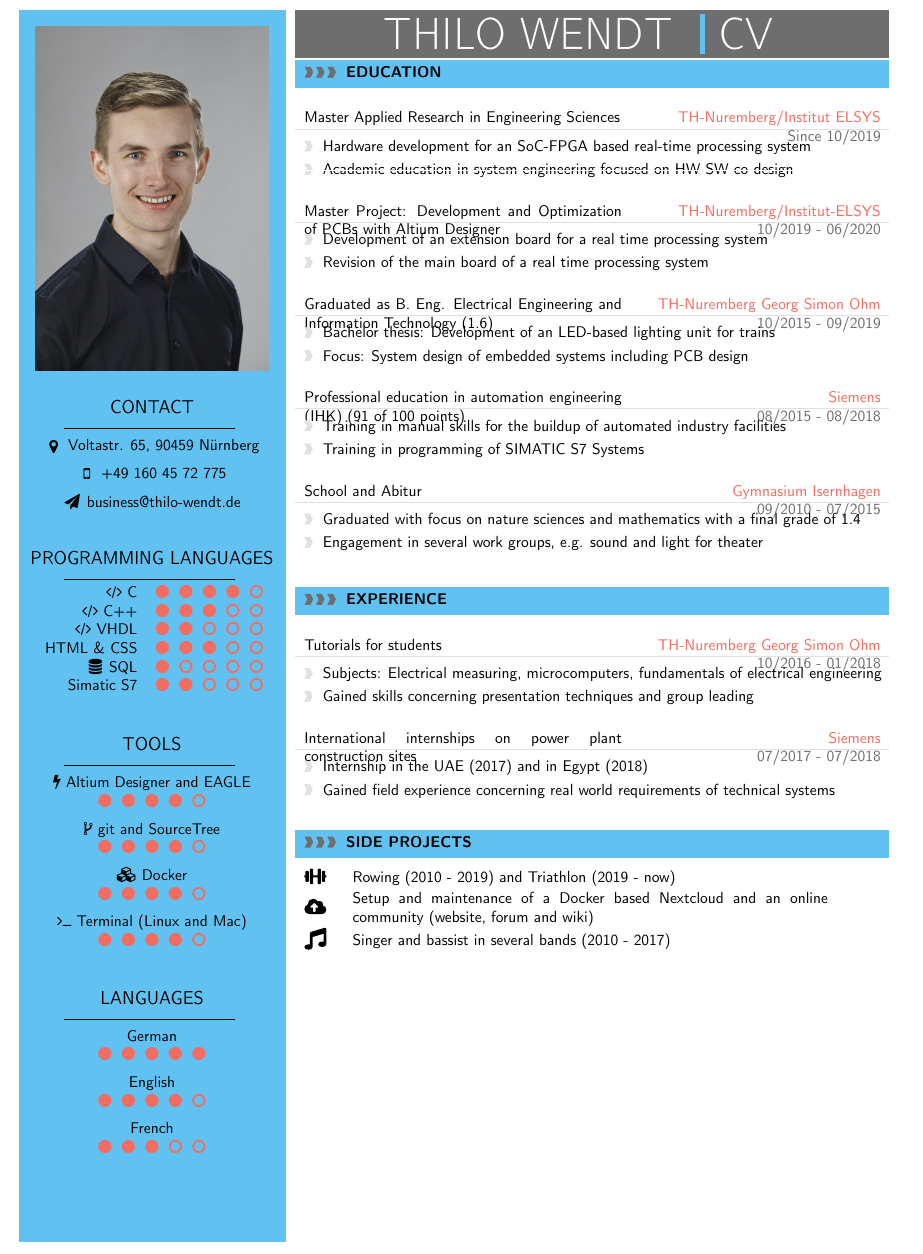
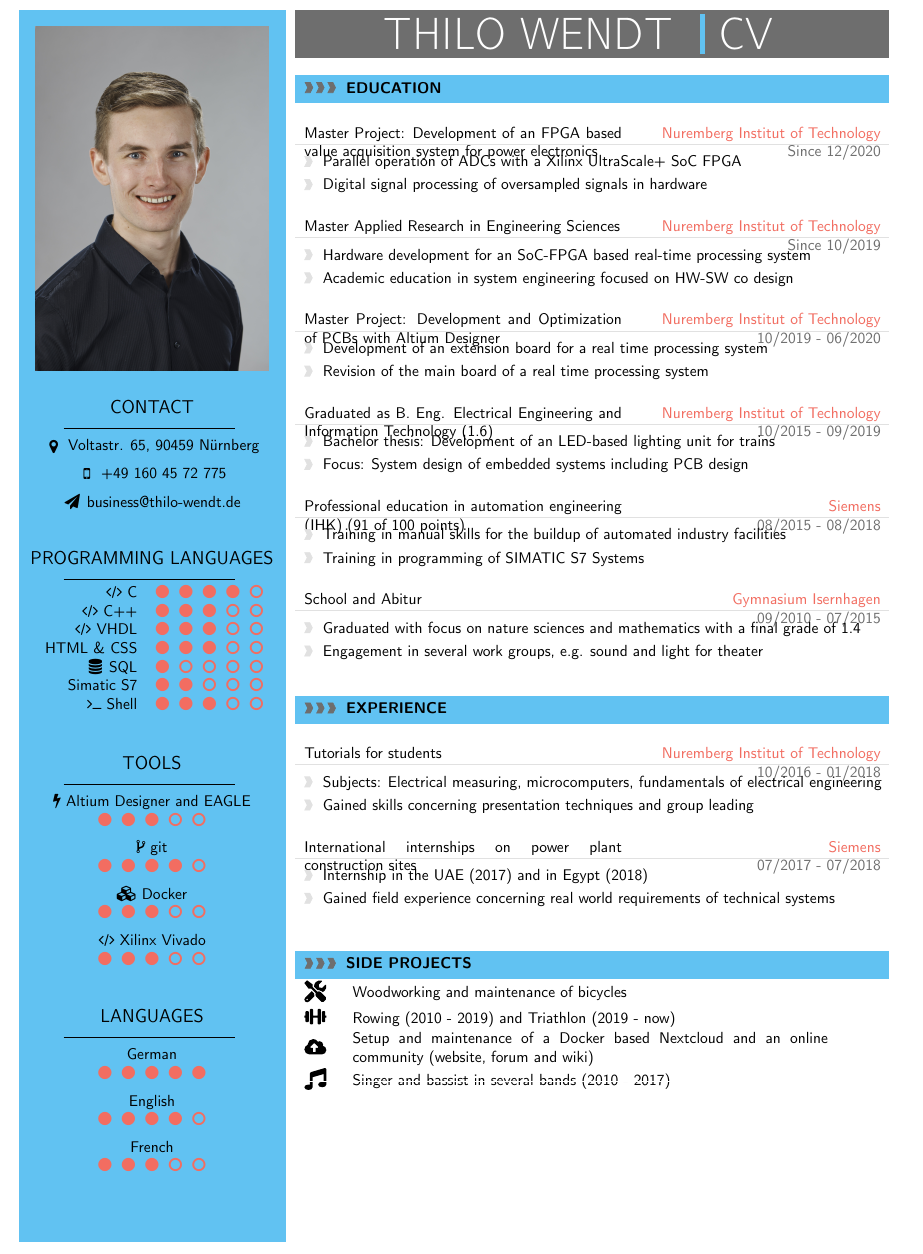
Before and after one commit to twendt97/application, a LaTeX CV (english/cv.tex): part of the page, cut so that both start at the same text. Compiled offline with pdfLaTeX.

Commit message:
updated english cv

```diff
--- a/english/cv.tex
+++ b/english/cv.tex
@@ -21,6 +21,11 @@
 
 % provides \isempty test
 \usepackage{xifthen}
+
+%----------------------------------------------------------------------------------------
+%       custom packages
+%----------------------------------------------------------------------------------------
+\usepackage[hidelinks]{hyperref}
 
 %----------------------------------------------------------------------------------------
 %       FONT
@@ -302,7 +307,7 @@
 
         \icontext{MapMarker}{12}{Voltastr. 65, 90459 Nürnberg}{black}\\[6pt]
         \icontext{MobilePhone}{12}{+49 160 45 72 775}{black}\\[6pt]
-        \icontext{Send}{12}{business@thilo-wendt.de}{black}\\[6pt]
+        \icontext{Send}{12}{\href{mailto:business@thilo-wendt.de}{business@thilo-wendt.de}}{black}\\[6pt]
 
 \end{metasection}
 
@@ -317,16 +322,24 @@
   \begin{tabular*}{0.9\linewidth}[c]{rl}
     \faCode \space C & \textcolor{complcol}{\faCircle \space\space \faCircle \space\space
                        \faCircle \space\space \faCircle \space\space \faCircleO} \\
+
     \faCode \space C++ & \textcolor{complcol}{\faCircle \space\space \faCircle \space\space
                          \faCircle \space\space \faCircleO \space\space \faCircleO} \\
+
     \faCode \space VHDL  & \textcolor{complcol}{\faCircle \space\space \faCircle \space\space
-        \faCircleO \space\space \faCircleO \space\space \faCircleO} \\
+                           \faCircle \space\space \faCircleO \space\space \faCircleO} \\
+
     HTML \& CSS & \textcolor{complcol}{\faCircle \space\space \faCircle \space\space
                   \faCircle \space\space \faCircleO \space\space \faCircleO} \\
+
     \faDatabase \space SQL & \textcolor{complcol}{\faCircle \space\space \faCircleO \space\space
                              \faCircleO \space\space \faCircleO \space\space \faCircleO} \\
+
     Simatic S7  & \textcolor{complcol}{\faCircle \space\space \faCircle \space\space
                   \faCircleO \space\space \faCircleO \space\space \faCircleO} \\
+
+    \faTerminal \space Shell  & \textcolor{complcol}{\faCircle \space\space \faCircle \space\space
+                                \faCircle \space\space \faCircleO \space\space \faCircleO} \\
   \end{tabular*}
 
 
@@ -338,18 +351,19 @@
 
   \faFlash \space Altium Designer and EAGLE \\
   \textcolor{complcol}{\faCircle \space\space \faCircle \space\space
-        \faCircle \space\space \faCircle \space\space \faCircleO} \\[6pt]
-\faCodeFork \space git and SourceTree \\
+    \faCircle \space\space \faCircleO \space\space \faCircleO} \\[6pt]
+  \faCodeFork \space git \\
+
   \textcolor{complcol}{\faCircle \space\space \faCircle \space\space
     \faCircle \space\space \faCircle \space\space \faCircleO} \\[6pt]
 
   \faCubes \space Docker \\
   \textcolor{complcol}{\faCircle \space\space \faCircle \space\space
-        \faCircle \space\space \faCircle \space\space \faCircleO} \\[6pt]
+    \faCircle \space\space \faCircleO \space\space \faCircleO} \\[6pt]
 
-\faTerminal \space Terminal (Linux and Mac) \\
-\textcolor{complcol}{\faCircle \space\space \faCircle \space\space
-        \faCircle \space\space \faCircle \space\space \faCircleO}
+  \faCode \space Xilinx Vivado \\
+  \textcolor{complcol}{\faCircle \space\space \faCircle \space\space \faCircle
+    \space\space \faCircleO \space\space \faCircleO}
 
 \end{metasection}
 
@@ -423,20 +437,27 @@ French \\
 % param 4:      what was your position
 % param 5:      some words about your contributions
 
+\vspace{10pt}
+
 \cvsection{Education}
 
+\cvevent{Since 12/2020}{Master Project: Development of an FPGA based value
+  acquisition system for power electronics}{Nuremberg Institut of
+  Technology}{Parallel operation of ADCs with a Xilinx UltraScale+ SoC
+  FPGA}{Digital signal processing of oversampled signals in hardware}
+
 \cvevent{Since 10/2019}{Master Applied Research in Engineering
-  Sciences}{TH-Nuremberg/Institut ELSYS}{Hardware development for an SoC-FPGA
+  Sciences}{Nuremberg Institut of Technology}{Hardware development for an SoC-FPGA
   based real-time processing system}{Academic education in system engineering focused
 on HW-SW co design}
 
 \cvevent{10/2019 - 06/2020}{Master Project: Development and Optimization of PCBs
-with Altium Designer}{TH-Nuremberg/Institut-ELSYS}{Development of an extension
+with Altium Designer}{Nuremberg Institut of Technology}{Development of an extension
 board for a real time processing system}{Revision of the main board of a real
 time processing system}
 
 \cvevent{10/2015 - 09/2019}{Graduated as B. Eng. Electrical Engineering and
-  Information Technology (1.6)}{TH-Nuremberg Georg Simon Ohm}{Bachelor thesis:
+  Information Technology (1.6)}{Nuremberg Institut of Technology}{Bachelor thesis:
   Development of an LED-based lighting unit for trains}{Focus: System design of embedded systems including PCB design}
 
 \cvevent{08/2015 - 08/2018}{Professional education in automation engineering
@@ -455,19 +476,21 @@ time processing system}
 
 \cvsection{Experience}
 
-\cvevent{10/2016 - 01/2018}{Tutorials for students}{TH-Nuremberg Georg Simon
-  Ohm}{Subjects: Electrical measuring, microcomputers, fundamentals of
-  electrical engineering}{Gained skills concerning presentation techniques and group leading}
+\cvevent{10/2016 - 01/2018}{Tutorials for students}{Nuremberg Institut of
+  Technology}{Subjects: Electrical measuring, microcomputers, fundamentals of
+  electrical engineering}{Gained skills concerning presentation techniques and
+  group leading}
 
 \cvevent{07/2017 - 07/2018}{International internships on power plant
   \mbox{construction} sites}{Siemens}{Internship in the UAE (2017) and in Egypt
   (2018)}{Gained field experience concerning real world requirements of
   technical systems}
 
-\vspace{12pt}
+\vspace{20pt}
 \cvsection{Side projects}
-
  \begin{tabular*}{0.9\linewidth}[c]{m{0.05\linewidth} m{0.8\linewidth}}
+\includegraphics[width=0.5cm]{../figures/tools.pdf} & Woodworking and
+                                                      maintenance of bicycles \\
   \includegraphics[width=0.5cm]{../figures/dumbbell-solid.pdf} & Rowing (2010 - 2019) and
                                                     Triathlon (2019 - now) \\
   \includegraphics[width=0.5cm]{../figures/cloud.pdf} & Setup and maintenance of a Docker
```
Also changed, not shown: english/cv.pdf, 1 other file. Lines whose indentation alone changed are shown as unchanged.
